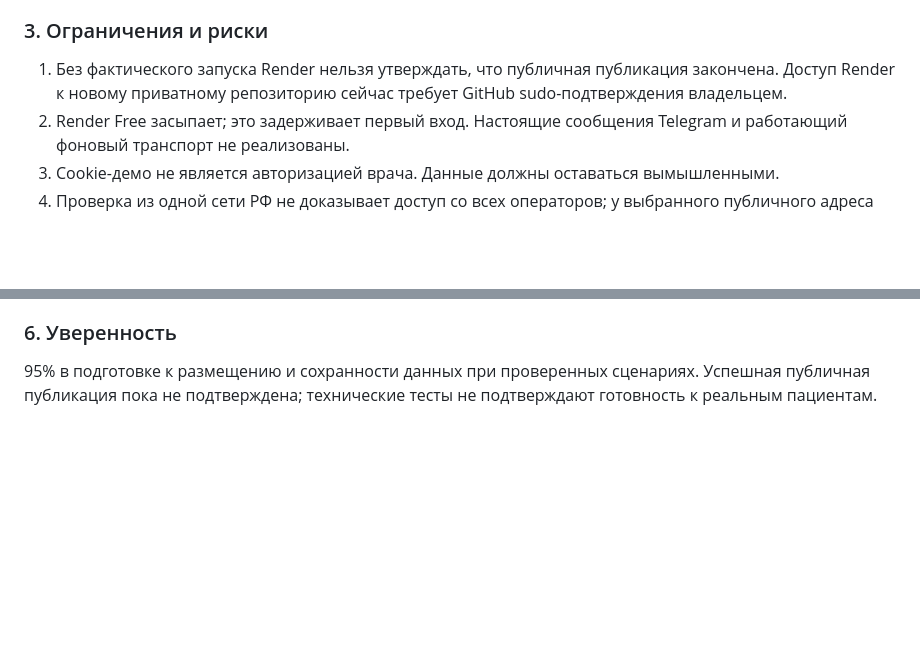
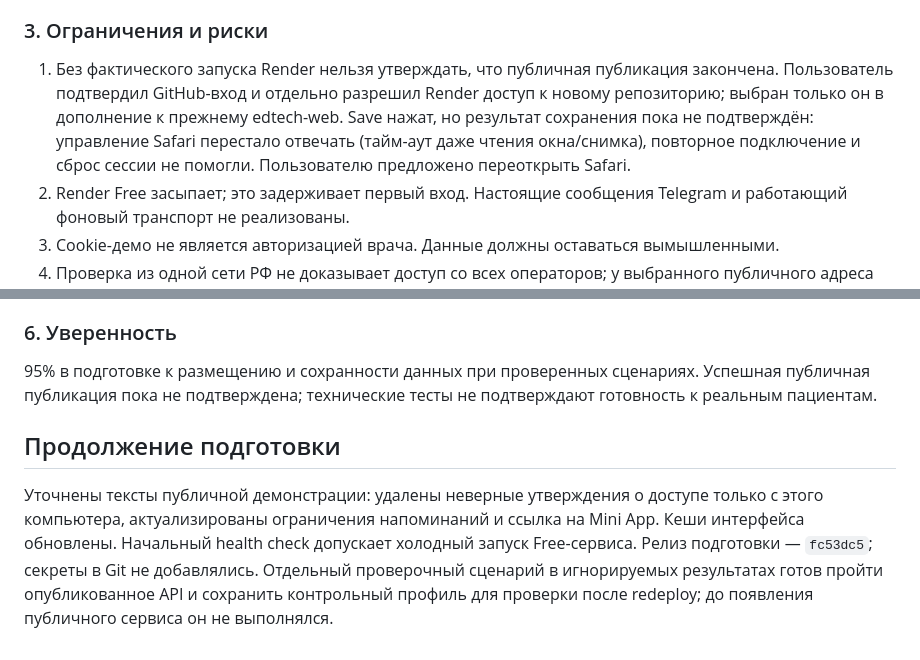
Before and after one commit to andreiczh/sechenovka-tracker, a Markdown page: docs/deployment-2026-10-23.md, 2 parts joined by grey strips. Drawn GitHub-style; blank space fills up the shorter version.

Commit message:
Record repository access approval and browser handoff

```diff
--- a/docs/deployment-2026-10-23.md
+++ b/docs/deployment-2026-10-23.md
@@ -21,7 +21,7 @@
 
 ### 3. Ограничения и риски
 
-1. Без фактического запуска Render нельзя утверждать, что публичная публикация закончена. Доступ Render к новому приватному репозиторию сейчас требует GitHub sudo-подтверждения владельцем.
+1. Без фактического запуска Render нельзя утверждать, что публичная публикация закончена. Пользователь подтвердил GitHub-вход и отдельно разрешил Render доступ к новому репозиторию; выбран только он в дополнение к прежнему edtech-web. Save нажат, но результат сохранения пока не подтверждён: управление Safari перестало отвечать (тайм-аут даже чтения окна/снимка), повторное подключение и сброс сессии не помогли. Пользователю предложено переоткрыть Safari.
 2. Render Free засыпает; это задерживает первый вход. Настоящие сообщения Telegram и работающий фоновый транспорт не реализованы.
 3. Cookie-демо не является авторизацией врача. Данные должны оставаться вымышленными.
 4. Проверка из одной сети РФ не доказывает доступ со всех операторов; у выбранного публичного адреса такой проверки пока нет.
@@ -40,3 +40,7 @@
 ### 6. Уверенность
 
 95% в подготовке к размещению и сохранности данных при проверенных сценариях. Успешная публичная публикация пока не подтверждена; технические тесты не подтверждают готовность к реальным пациентам.
+
+## Продолжение подготовки
+
+Уточнены тексты публичной демонстрации: удалены неверные утверждения о доступе только с этого компьютера, актуализированы ограничения напоминаний и ссылка на Mini App. Кеши интерфейса обновлены. Начальный health check допускает холодный запуск Free-сервиса. Релиз подготовки — `fc53dc5`; секреты в Git не добавлялись. Отдельный проверочный сценарий в игнорируемых результатах готов пройти опубликованное API и сохранить контрольный профиль для проверки после redeploy; до появления публичного сервиса он не выполнялся.
```
